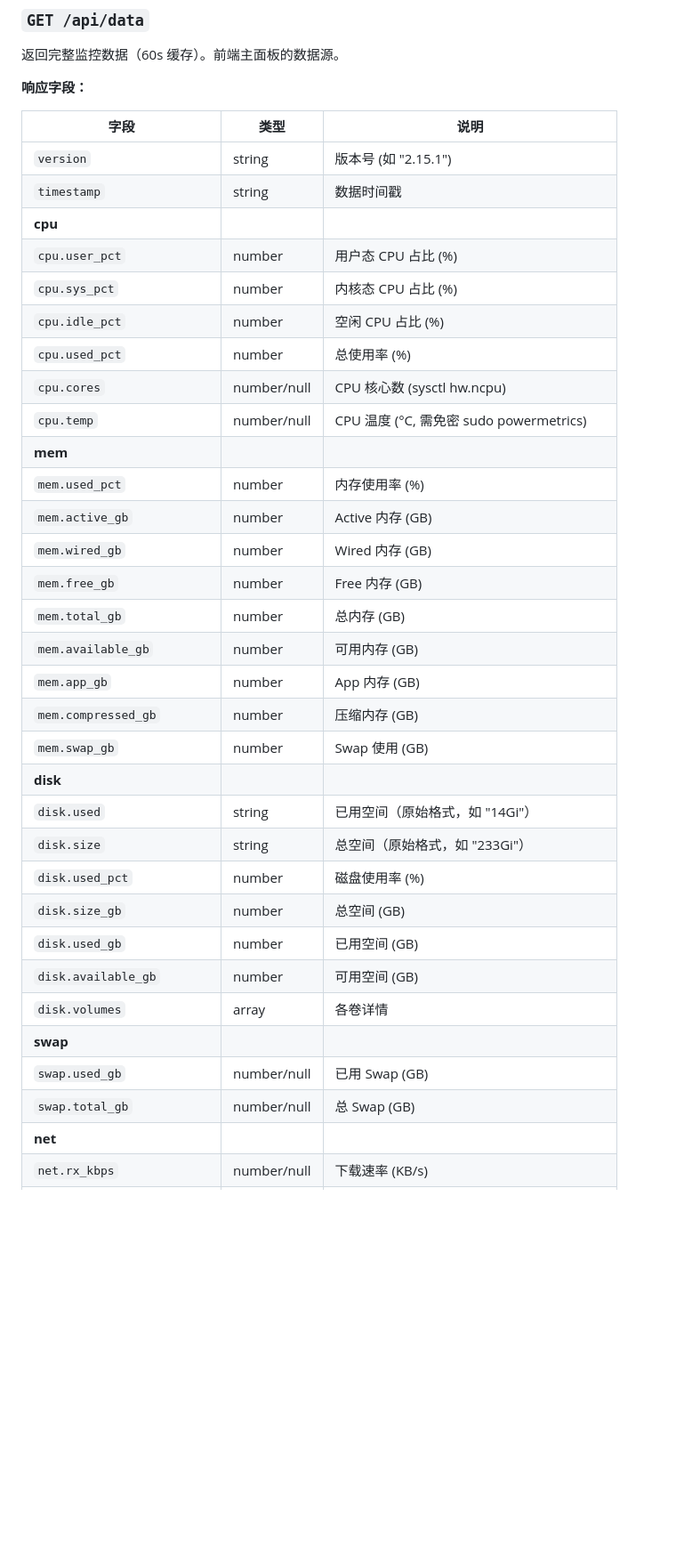
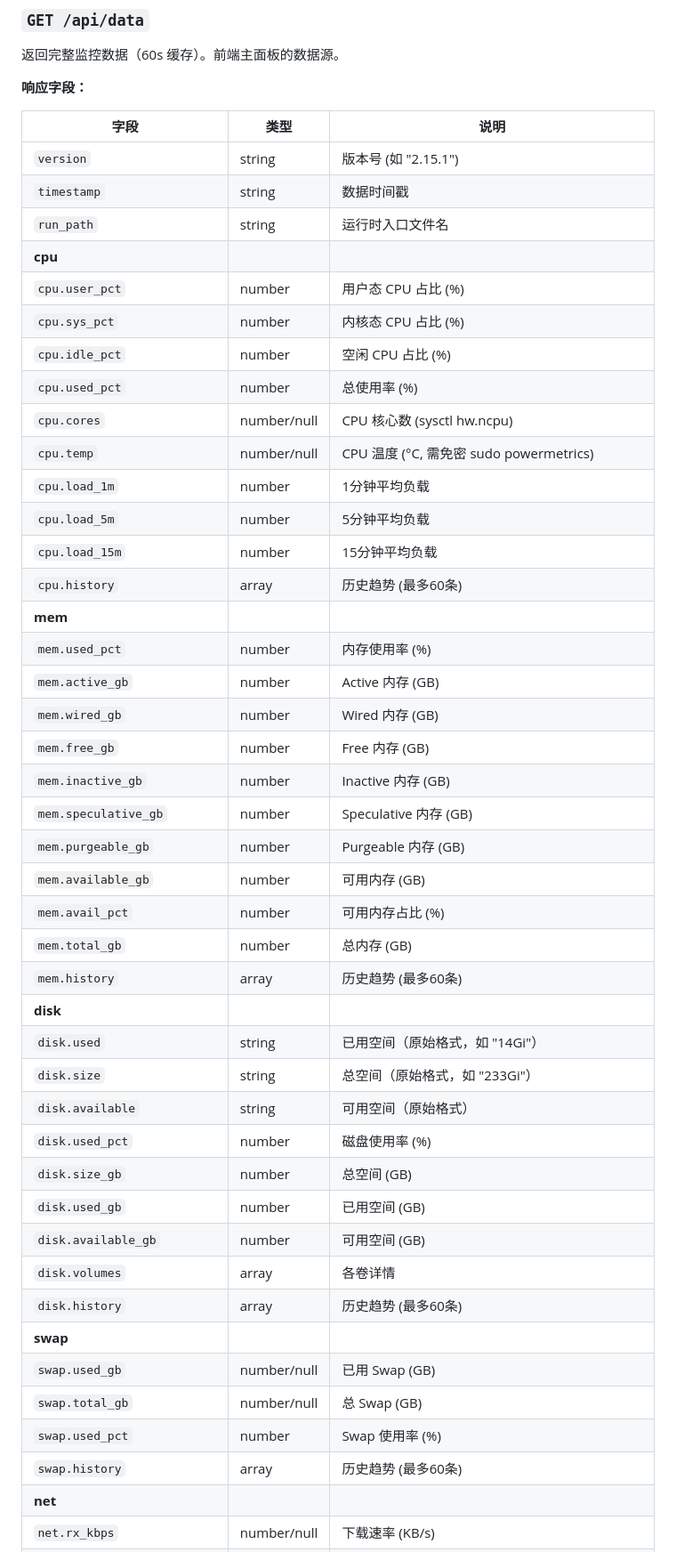
Before and after one commit to bookguifan/mac-ai-monitor, a Markdown page: docs/API.md, the part around one of its changes. Shown at 89% size. GitHub-like rendering; blank space fills up the shorter version.

```diff
--- a/docs/API.md
+++ b/docs/API.md
@@ -50,6 +50,7 @@ http://127.0.0.1:8849
 |------|------|------|
 | `version` | string | 版本号 (如 "2.15.1") |
 | `timestamp` | string | 数据时间戳 |
+| `run_path` | string | 运行时入口文件名 |
 | **cpu** | | |
 | `cpu.user_pct` | number | 用户态 CPU 占比 (%) |
 | `cpu.sys_pct` | number | 内核态 CPU 占比 (%) |
@@ -57,27 +58,37 @@ http://127.0.0.1:8849
 | `cpu.used_pct` | number | 总使用率 (%) |
 | `cpu.cores` | number/null | CPU 核心数 (sysctl hw.ncpu) |
 | `cpu.temp` | number/null | CPU 温度 (°C, 需免密 sudo powermetrics) |
+| `cpu.load_1m` | number | 1分钟平均负载 |
+| `cpu.load_5m` | number | 5分钟平均负载 |
+| `cpu.load_15m` | number | 15分钟平均负载 |
+| `cpu.history` | array | 历史趋势 (最多60条) |
 | **mem** | | |
 | `mem.used_pct` | number | 内存使用率 (%) |
 | `mem.active_gb` | number | Active 内存 (GB) |
 | `mem.wired_gb` | number | Wired 内存 (GB) |
 | `mem.free_gb` | number | Free 内存 (GB) |
+| `mem.inactive_gb` | number | Inactive 内存 (GB) |
+| `mem.speculative_gb` | number | Speculative 内存 (GB) |
+| `mem.purgeable_gb` | number | Purgeable 内存 (GB) |
+| `mem.available_gb` | number | 可用内存 (GB) |
+| `mem.avail_pct` | number | 可用内存占比 (%) |
 | `mem.total_gb` | number | 总内存 (GB) |
-| `mem.available_gb` | number | 可用内存 (GB) |
-| `mem.app_gb` | number | App 内存 (GB) |
-| `mem.compressed_gb` | number | 压缩内存 (GB) |
-| `mem.swap_gb` | number | Swap 使用 (GB) |
+| `mem.history` | array | 历史趋势 (最多60条) |
 | **disk** | | |
 | `disk.used` | string | 已用空间（原始格式，如 "14Gi"） |
 | `disk.size` | string | 总空间（原始格式，如 "233Gi"） |
+| `disk.available` | string | 可用空间（原始格式） |
 | `disk.used_pct` | number | 磁盘使用率 (%) |
 | `disk.size_gb` | number | 总空间 (GB) |
 | `disk.used_gb` | number | 已用空间 (GB) |
 | `disk.available_gb` | number | 可用空间 (GB) |
 | `disk.volumes` | array | 各卷详情 |
+| `disk.history` | array | 历史趋势 (最多60条) |
 | **swap** | | |
 | `swap.used_gb` | number/null | 已用 Swap (GB) |
 | `swap.total_gb` | number/null | 总 Swap (GB) |
+| `swap.used_pct` | number | Swap 使用率 (%) |
+| `swap.history` | array | 历史趋势 (最多60条) |
 | **net** | | |
 | `net.rx_kbps` | number/null | 下载速率 (KB/s) |
 | `net.tx_kbps` | number/null | 上传速率 (KB/s) |
```
Also changed, not shown: other parts of docs/API.md (+69 -21 lines), docs/ARCHITECTURE.md (+2 -0 lines).
